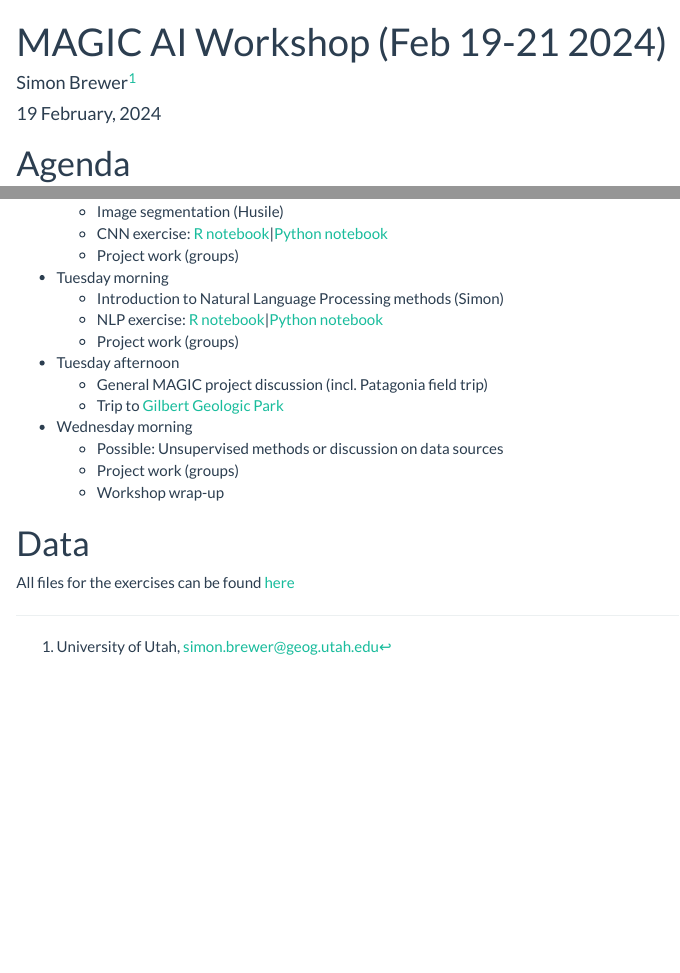
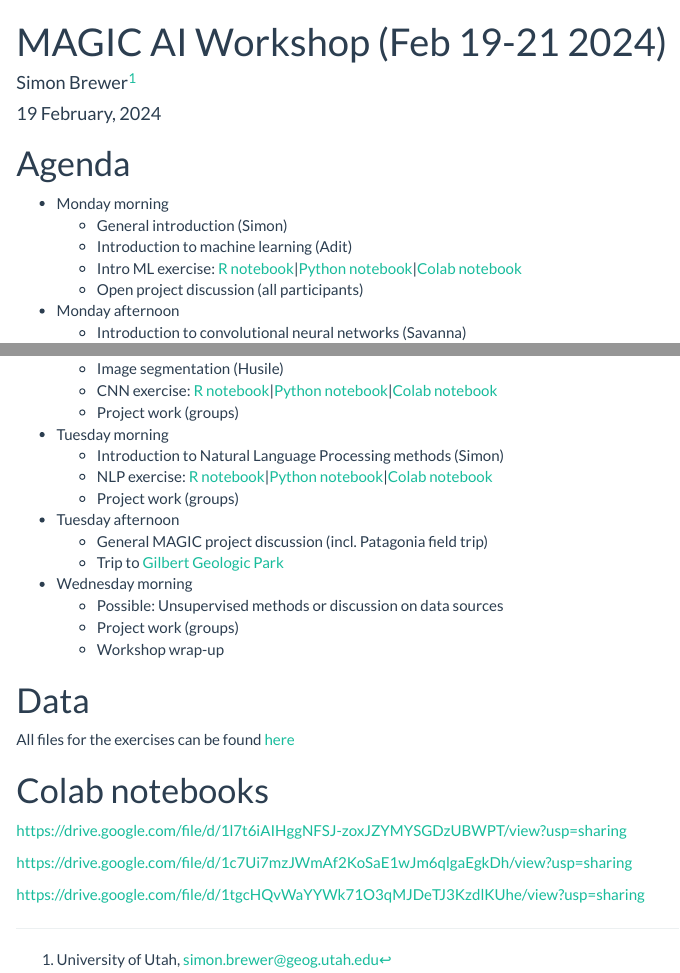
Before and after one commit to simonbrewer/MAGIC_AI_Workshop, an R Markdown document (99_html_index.Rmd): the page in a window 1100 px wide, from its top, and a second part further down, joined at a grey line. Rendered offline with R 4.5, knitr and Pandoc, with nearby package versions.

Commit message:
Added colab links

```diff
--- a/99_html_index.Rmd
+++ b/99_html_index.Rmd
@@ -45,11 +45,23 @@
 
 All files for the exercises can be found [here][gdrive]
 
+# Colab notebooks
+
+https://drive.google.com/file/d/1l7t6iAIHggNFSJ-zoxJZYMYSGDzUBWPT/view?usp=sharing
+
+https://drive.google.com/file/d/1c7Ui7mzJWmAf2KoSaE1wJm6qlgaEgkDh/view?usp=sharing
+
+https://drive.google.com/file/d/1tgcHQvWaYYWk71O3qMJDeTJ3KzdlKUhe/view?usp=sharing
+
+
 [introML_R]: https://simonbrewer.github.io/MAGIC_AI_Workshop/MAGIC_01_IntroML.html
-[introML_P]:https://github.com/simonbrewer/MAGIC_AI_Workshop/blob/main/MAGIC_01_IntroML.ipynb
+[introML_P]: https://github.com/simonbrewer/MAGIC_AI_Workshop/blob/main/MAGIC_01_IntroML.ipynb
+[introML_C]: https://drive.google.com/file/d/1l7t6iAIHggNFSJ-zoxJZYMYSGDzUBWPT/view?usp=sharing
 [CNN_R]: https://simonbrewer.github.io/MAGIC_AI_Workshop/MAGIC_02_CNNS.html
 [CNN_P]: https://github.com/simonbrewer/MAGIC_AI_Workshop/blob/main/MAGIC_02_CNNs.ipynb
+[CNN_C]: https://drive.google.com/file/d/1c7Ui7mzJWmAf2KoSaE1wJm6qlgaEgkDh/view?usp=sharing
 [NLP_R]: https://simonbrewer.github.io/MAGIC_AI_Workshop/MAGIC_03_NLP.html
 [NLP_P]: https://github.com/simonbrewer/MAGIC_AI_Workshop/blob/main/MAGIC_03_NLP.ipynb
+[NLP_C]: https://drive.google.com/file/d/1tgcHQvWaYYWk71O3qMJDeTJ3KzdlKUhe/view?usp=sharing
 [gilbert]: https://geology.utah.gov/map-pub/survey-notes/geosights/g-k-gilbert-geologic-view-park/
 [gdrive]: https://drive.google.com/drive/folders/1lp79wJvtis-SDQ2pbZ4Ecgb4CEEawV-Q?usp=drive_link
```
Also changed, not shown: 99_html_index.Rmd (6 more changed lines), 1 other file.
